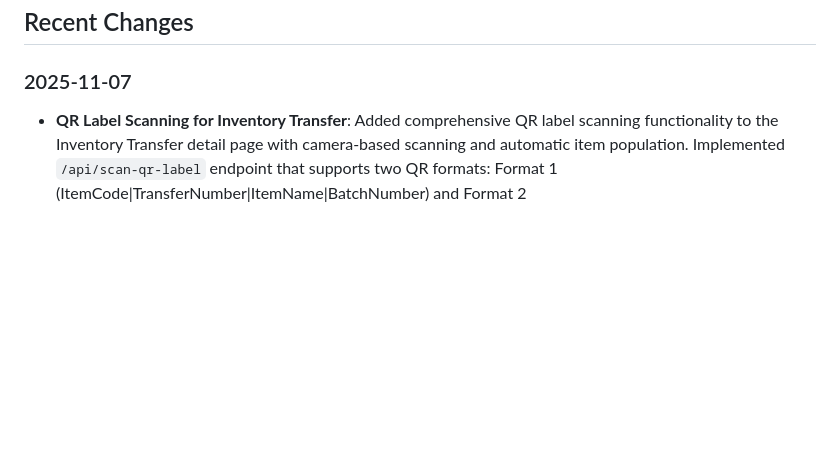
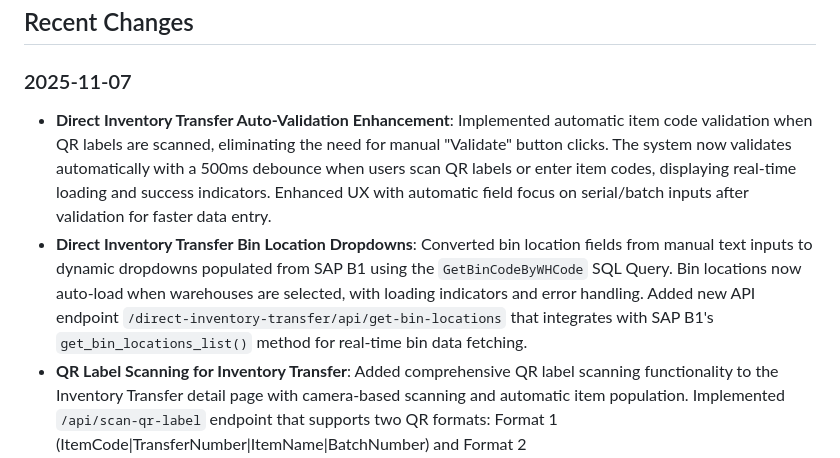
Before and after one commit to pragavigithub/Emerald_Barcode_20251104, a Markdown page: replit.md, the part around the change. Rendered like a GitHub page; blank space fills up the shorter version.

Commit message:
Improve inventory transfers with auto-validation and dynamic bin locations
Enhance direct inventory transfer module by implementing auto-item code validation upon QR scan, converting bin location fields to dynamic dropdowns populated via SAP B1 SQL query, and adding a new API endpoint for fetching bin locations.

Replit-Commit-Author: Agent
Replit-Commit-Session-Id: 75a47481-0cfa-44c0-9870-fae025bf8784
Replit-Commit-Checkpoint-Type: full_checkpoint
Replit-Commit-Event-Id: 49ac3e1f-ee9d-488d-8786-6cd967a0feb1
Replit-Commit-Screenshot-Url: https://storage.googleapis.com/screenshot-production-us-central1/888d2a7a-15ea-4a80-8b20-2fbc53000a06/75a47481-0cfa-44c0-9870-fae025bf8784/kpcpWKV

```diff
--- a/replit.md
+++ b/replit.md
@@ -10,6 +10,8 @@ A Flask-based Warehouse Management System (WMS) designed to streamline inventory
 ## Recent Changes
 
 ### 2025-11-07
+*   **Direct Inventory Transfer Auto-Validation Enhancement**: Implemented automatic item code validation when QR labels are scanned, eliminating the need for manual "Validate" button clicks. The system now validates automatically with a 500ms debounce when users scan QR labels or enter item codes, displaying real-time loading and success indicators. Enhanced UX with automatic field focus on serial/batch inputs after validation for faster data entry.
+*   **Direct Inventory Transfer Bin Location Dropdowns**: Converted bin location fields from manual text inputs to dynamic dropdowns populated from SAP B1 using the `GetBinCodeByWHCode` SQL Query. Bin locations now auto-load when warehouses are selected, with loading indicators and error handling. Added new API endpoint `/direct-inventory-transfer/api/get-bin-locations` that integrates with SAP B1's `get_bin_locations_list()` method for real-time bin data fetching.
 *   **QR Label Scanning for Inventory Transfer**: Added comprehensive QR label scanning functionality to the Inventory Transfer detail page with camera-based scanning and automatic item population. Implemented `/api/scan-qr-label` endpoint that supports two QR formats: Format 1 (ItemCode|TransferNumber|ItemName|BatchNumber) and Format 2 (TRANSFER:ItemCode|TransferNumber|FROM:WH|TO:WH|UNIT:X/Y|BATCH:BatchNum). The API automatically detects item type (Serial/Batch/Non-Managed) via SAP B1 validation, resolves warehouses using transfer record fallback for Format 1, and fetches real-time availability data from SAP B1 using `get_available_serial_numbers`, `get_batch_managed_item_warehouses`, and `get_non_managed_item_warehouses` methods. The frontend JavaScript auto-populates the Add Item modal with item details, serial/batch numbers, quantities, and warehouse information, streamlining the transfer workflow by eliminating manual data entry.
 
 ### 2025-11-05
```
